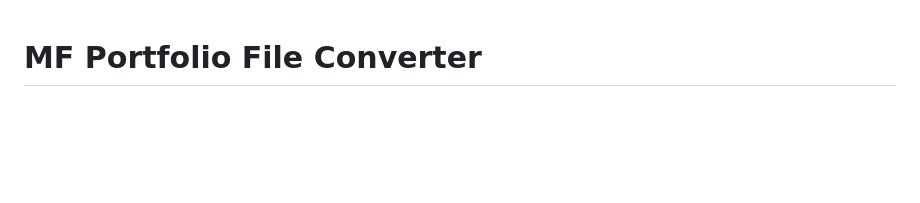
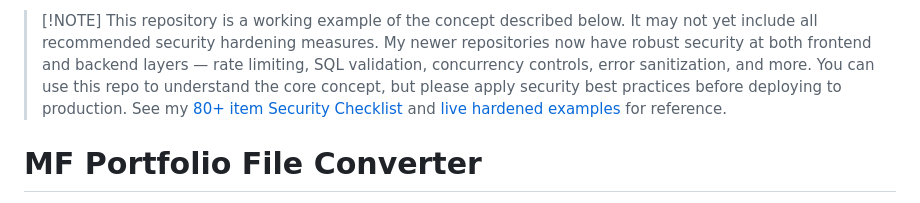
Before and after one commit to amararun/shared-mf-portfolio-allocation, a Markdown page: README.md, the part around the change. Rendered like a GitHub page; blank space fills up the shorter version.

Commit message:
Add security note pointing to hardening checklist and live examples

```diff
--- a/README.md
+++ b/README.md
@@ -1,3 +1,6 @@
+> [\!NOTE]
+> This repository is a working example of the concept described below. It may not yet include all recommended security hardening measures. My newer repositories now have robust security at both frontend and backend layers — rate limiting, SQL validation, concurrency controls, error sanitization, and more. You can use this repo to understand the core concept, but please apply security best practices before deploying to production. See my [80+ item Security Checklist](https://tigzig.com/security) and [live hardened examples](https://tigzig.com/security-examples) for reference.
+
 # MF Portfolio File Converter
 
 This application automates the processing of mutual fund portfolio disclosure files from India. It uses AI-powered schema detection to extract holdings data from Excel files, validates results across multiple AI models, and generates standardized text files with ISIN mappings and symbol enrichment. The tool handles various file formats, provides manual override options, and includes advanced features like file appending, data transposition, and cross-model validation for data integrity.
```
